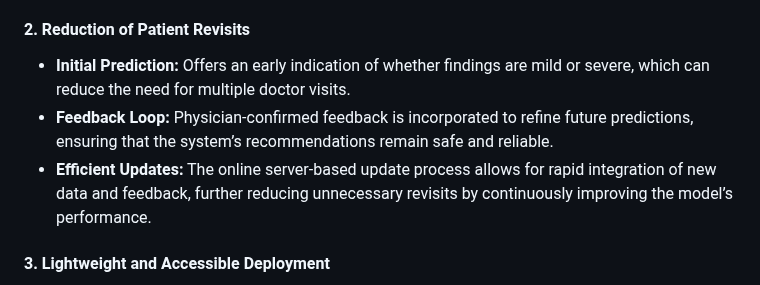
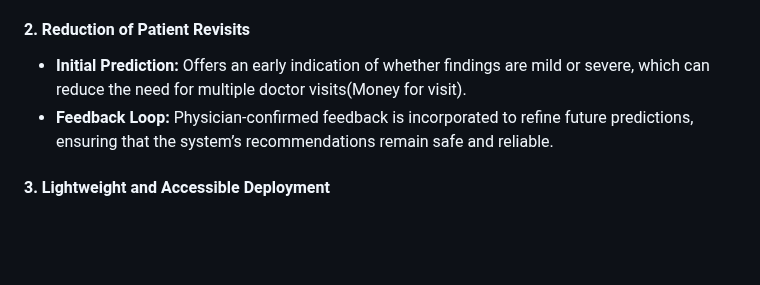
Before and after one commit to ZBW-P/MLOP-Med_Image_Pred, a Markdown page: README.md, the part around the change. Rendered like a GitHub page; blank space fills up the shorter version.

```diff
--- a/README.md
+++ b/README.md
@@ -12,9 +12,8 @@ Our project develops a **hybrid machine learning system** that integrates a Visi
 - **Fast, Accessible Feedback:** Thanks to the model’s efficient design and quick update mechanism, users receive real-time preliminary assessments. Although the model may trade off some accuracy compared to professional-grade systems, its speed and ease-of-access allow patients to obtain useful insights promptly.
 
 #### 2. Reduction of Patient Revisits
-- **Initial Prediction:** Offers an early indication of whether findings are mild or severe, which can reduce the need for multiple doctor visits.
+- **Initial Prediction:** Offers an early indication of whether findings are mild or severe, which can reduce the need for multiple doctor visits(Money for visit).
 - **Feedback Loop:** Physician-confirmed feedback is incorporated to refine future predictions, ensuring that the system’s recommendations remain safe and reliable.
-- **Efficient Updates:** The online server-based update process allows for rapid integration of new data and feedback, further reducing unnecessary revisits by continuously improving the model’s performance.
 
 #### 3. Lightweight and Accessible Deployment
 - **Balanced Performance:** Our model is designed to be medium-sized, striking a balance between computational efficiency and performance. This enables easy deployment on websites and mobile applications without requiring extensive hardware resources.
```
